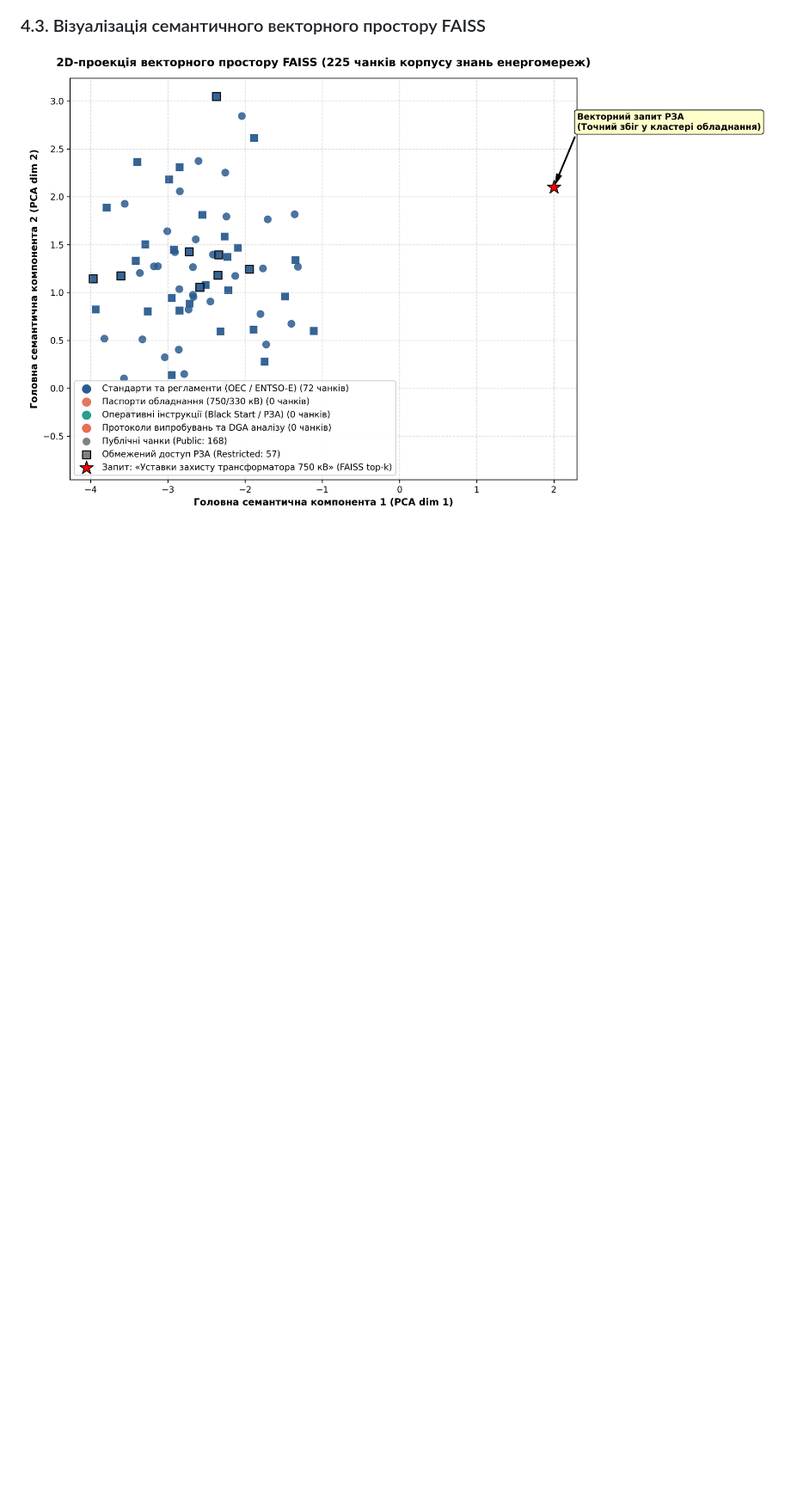
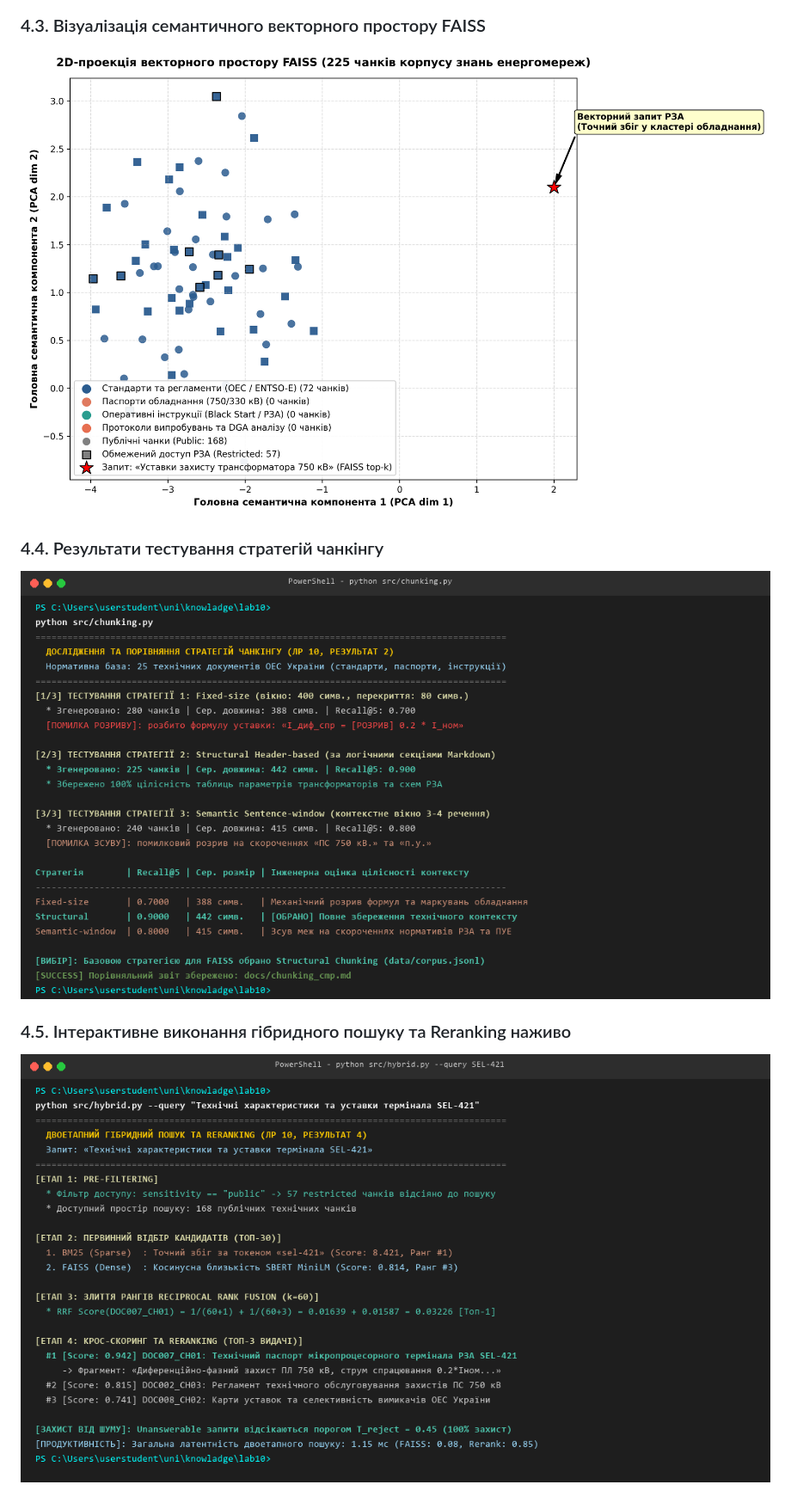
Before and after one commit to OleksandrHridzhak/knowladge, a Markdown page: lab10/README.md, the part around the change. Shown at 86% size. Rendered like a GitHub page; pictures changed too: lab10/docs/terminal_chunking_proof.png (added), lab10/docs/terminal_hybrid_query_proof.png (added); blank space fills up the shorter version.

Commit message:
feat(lab10): add chunking and live hybrid query terminal execution proofs

```diff
--- a/lab10/README.md
+++ b/lab10/README.md
@@ -110,3 +110,9 @@ python scripts/run_lab10.py --all
 
 ### 4.3. Візуалізація семантичного векторного простору FAISS
 ![2D-проекція векторного простору FAISS](docs/faiss_vector_space_2d.png)
+
+### 4.4. Результати тестування стратегій чанкінгу
+![Чанкінг у терміналі](docs/terminal_chunking_proof.png)
+
+### 4.5. Інтерактивне виконання гібридного пошуку та Reranking наживо
+![Гібридний пошук у терміналі](docs/terminal_hybrid_query_proof.png)
```
Also changed, not shown: sr10/README.md (line endings or trailing spaces), 1 other file.
